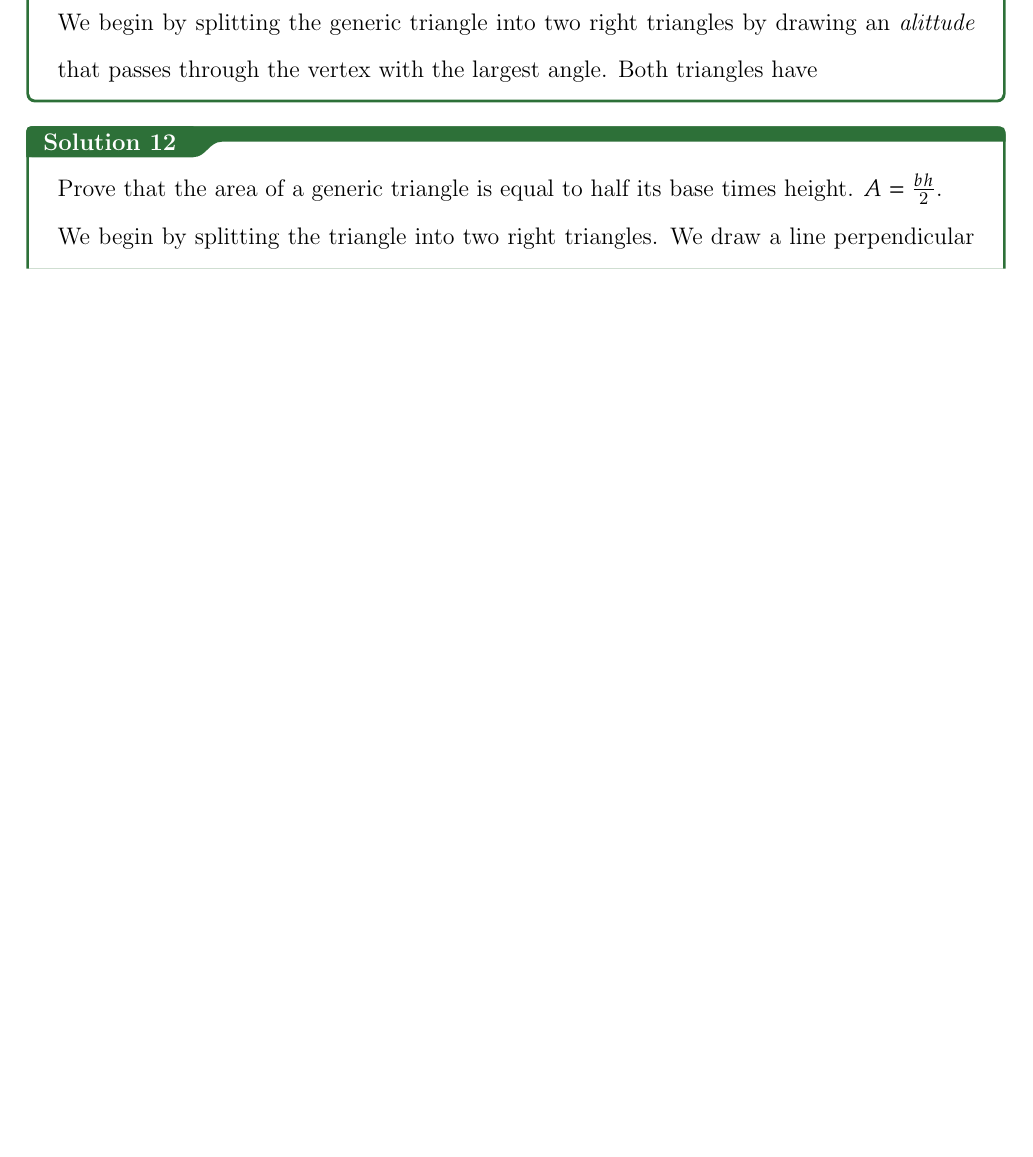
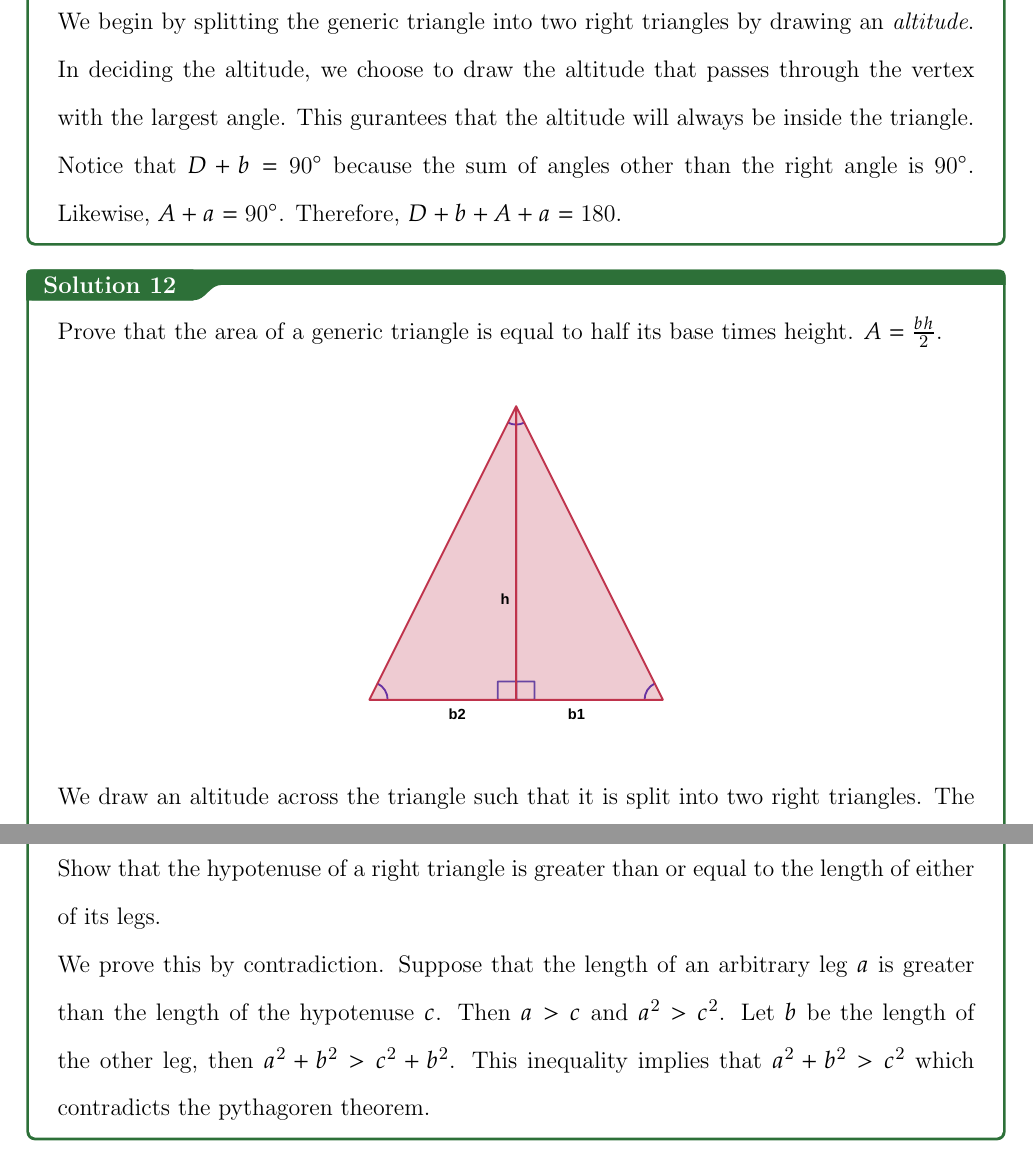
Before and after one commit to jason44/Mathbook, a LaTeX thesis (template.tex): part of page 35 of 40 before the commit and two parts of pages 37 and 38 of 42 after it, the two joined at a grey line, cut so that both start at the same text, the shorter picture padded with empty space. Compiled offline with pdfLaTeX.

Commit message:
added 2 problems on triangles

```diff
--- a/template.tex
+++ b/template.tex
@@ -584,6 +584,9 @@ Prove that the sum of angles of a triangle equal $180 \degree$.
 Prove that the area of a generic triangle is equal to half its base times height. $A=\frac{bh}{2}$.
 }
 
+\qs{}{
+Show that the hypotenuse of a right triangle is greater than or equal to the length of either of its legs.
+}
 \newpage
 
 \chapter{Solutions}
@@ -698,13 +701,27 @@ Thus, $\overline{PM} = \overline{MQ}$. Which proves that $M$ bisects $\overline{
 
 \as{}{
 Prove that the sum of angles of a triangle equal $180 \degree$.\\
-We begin by splitting the generic triangle into two right triangles by drawing an \textit{alittude} that passes through the vertex with the largest angle. Both triangles have
+
+\begin{center}
+    \includegraphics[width=0.4\textwidth]{sumangles.pdf}
+\end{center}
+
+We begin by splitting the generic triangle into two right triangles by drawing an \textit{altitude}. In deciding the altitude, we choose to draw the altitude that passes through the vertex with the largest angle. This gurantees that the altitude will always be inside the triangle. Notice that $D+b=90 \degree$ because the sum of angles other than the right angle is $90 \degree$. Likewise, $A+a=90 \degree$. Therefore, $D+b+A+a=180$.
 }
 
 \as{}{
 Prove that the area of a generic triangle is equal to half its base times height. $A=\frac{bh}{2}$.
+\begin{center}
+    \includegraphics[width=0.4\textwidth]{areatriangle.pdf}
+\end{center}
 
-\hspace{\parindent}We begin by splitting the triangle into two right triangles. We draw a line perpendicular to an edge that has a point on a vertex. The area of each right triangle is $\frac{b_1 h}{2}$ and $\frac{b_2 h}{2}$. The area of the whole triangle is $\frac{b_1 h}{2} + \frac{b_2 h}{2}$, or $\frac{h(b_1+b_2)}{2}=\frac{bh}{2}$.
+\hspace{\parindent}We draw an altitude across the triangle such that it is split into two right triangles. The area of the whole triangle is $\frac{b_1 h}{2} + \frac{b_2 h}{2}$, or $\frac{h(b_1+b_2)}{2}=\frac{bh}{2}$.
+}
+
+\as{}{
+Show that the hypotenuse of a right triangle is greater than or equal to the length of either of its legs.
+
+We prove this by contradiction. Suppose that the length of an arbitrary leg $a$ is greater than the length of the hypotenuse $c$. Then $a>c$ and $a^2>c^2$. Let $b$ be the length of the other leg, then $a^2+b^2 > c^2+b^2$. This inequality implies that $a^2+b^2>c^2$ which contradicts the pythagoren theorem.
 }
 \iffalse
 \textit{axiom of pairing} states that given a set $A$ and $B$, there is a set $D$ that contains $A$ and $B$. In set notation, $\forall A \forall B \exists D \ni ((A \in D) \wedge (B \in D))$.%%%
```
Also changed, not shown: figs/areatriangle.pdf (added), figs/sumangles.pdf (added), 1 other file.
